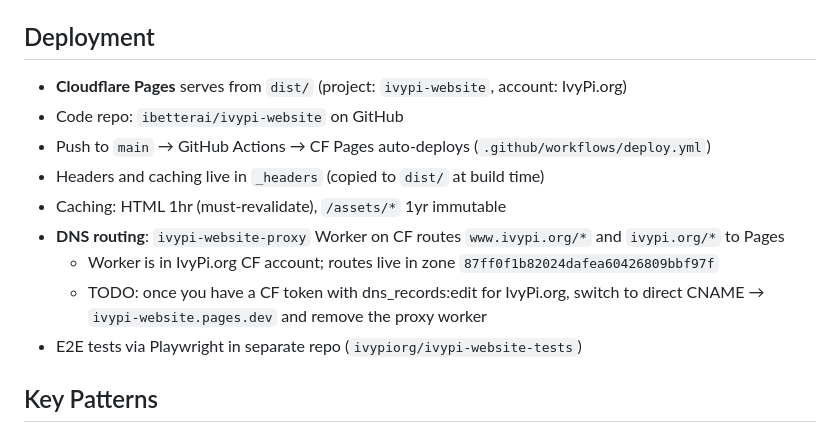
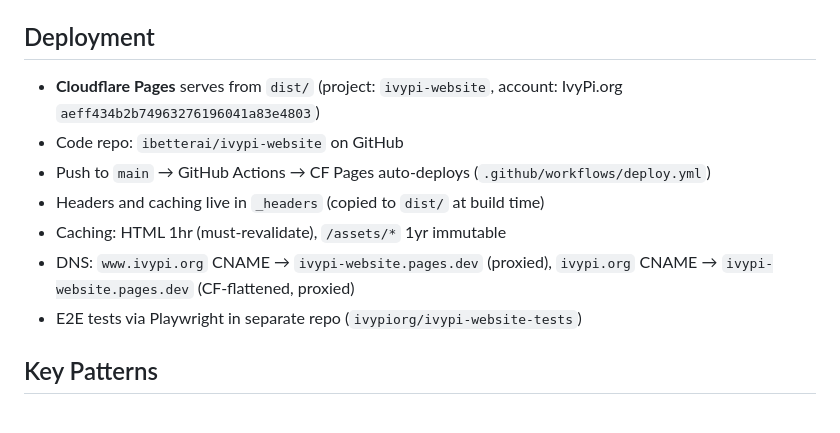
Before and after one commit to ibetterai/ivypi-website, a Markdown page: CLAUDE.md, the part around the change. Rendered like a GitHub page.

Commit message:
chore: update CLAUDE.md — direct DNS routing, no proxy Worker
DNS now points directly to ivypi-website.pages.dev via CNAME.
Proxy Worker removed. Migration fully complete.

Co-Authored-By: Claude Sonnet 4.6 <noreply@anthropic.com>

```diff
--- a/CLAUDE.md
+++ b/CLAUDE.md
@@ -89,14 +89,12 @@ npm run watch:css   # Auto-recompile CSS on changes
 - **Vercel** — Hosting, CDN, security headers (configured in `vercel.json`)
 
 ## Deployment
-- **Cloudflare Pages** serves from `dist/` (project: `ivypi-website`, account: IvyPi.org)
+- **Cloudflare Pages** serves from `dist/` (project: `ivypi-website`, account: IvyPi.org `aeff434b2b74963276196041a83e4803`)
 - Code repo: `ibetterai/ivypi-website` on GitHub
 - Push to `main` → GitHub Actions → CF Pages auto-deploys (`.github/workflows/deploy.yml`)
 - Headers and caching live in `_headers` (copied to `dist/` at build time)
 - Caching: HTML 1hr (must-revalidate), `/assets/*` 1yr immutable
-- **DNS routing**: `ivypi-website-proxy` Worker on CF routes `www.ivypi.org/*` and `ivypi.org/*` to Pages
-  - Worker is in IvyPi.org CF account; routes live in zone `87ff0f1b82024dafea60426809bbf97f`
-  - TODO: once you have a CF token with dns_records:edit for IvyPi.org, switch to direct CNAME → `ivypi-website.pages.dev` and remove the proxy worker
+- DNS: `www.ivypi.org` CNAME → `ivypi-website.pages.dev` (proxied), `ivypi.org` CNAME → `ivypi-website.pages.dev` (CF-flattened, proxied)
 - E2E tests via Playwright in separate repo (`ivypiorg/ivypi-website-tests`)
 
 ## Key Patterns
```
